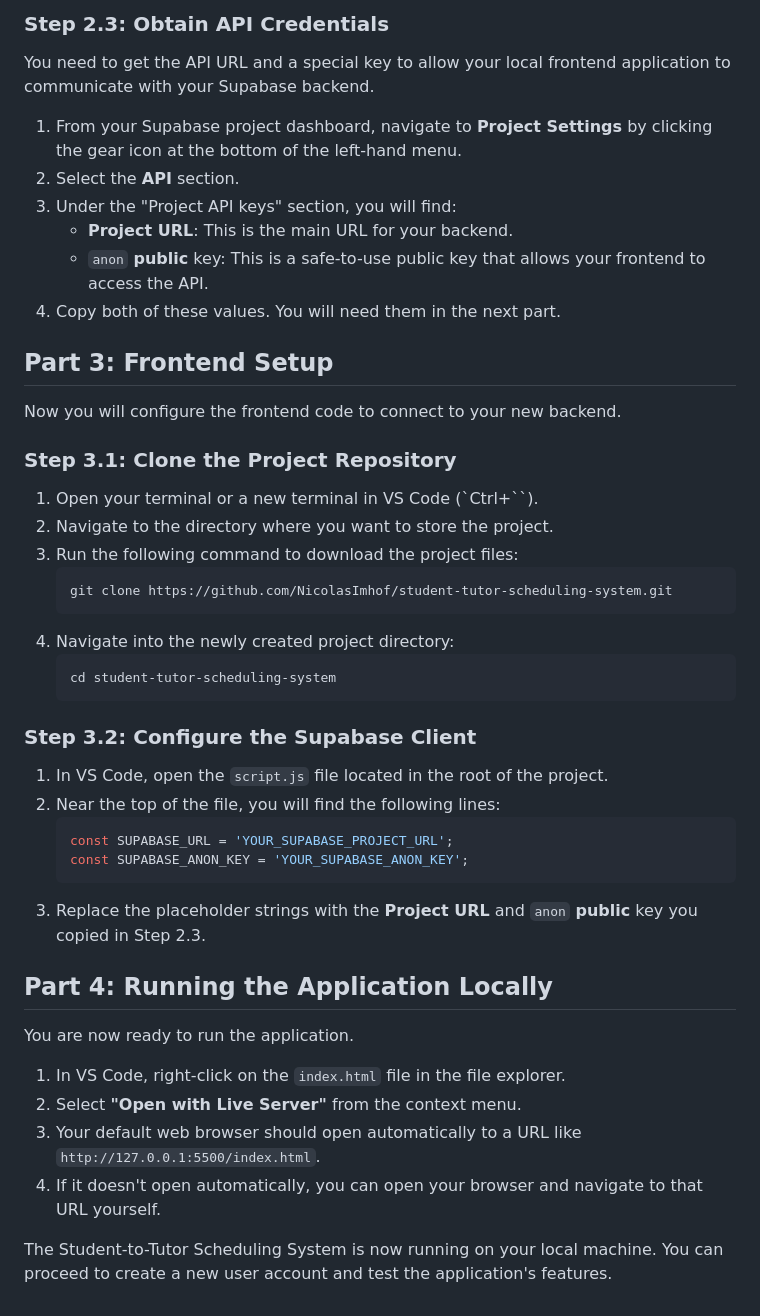
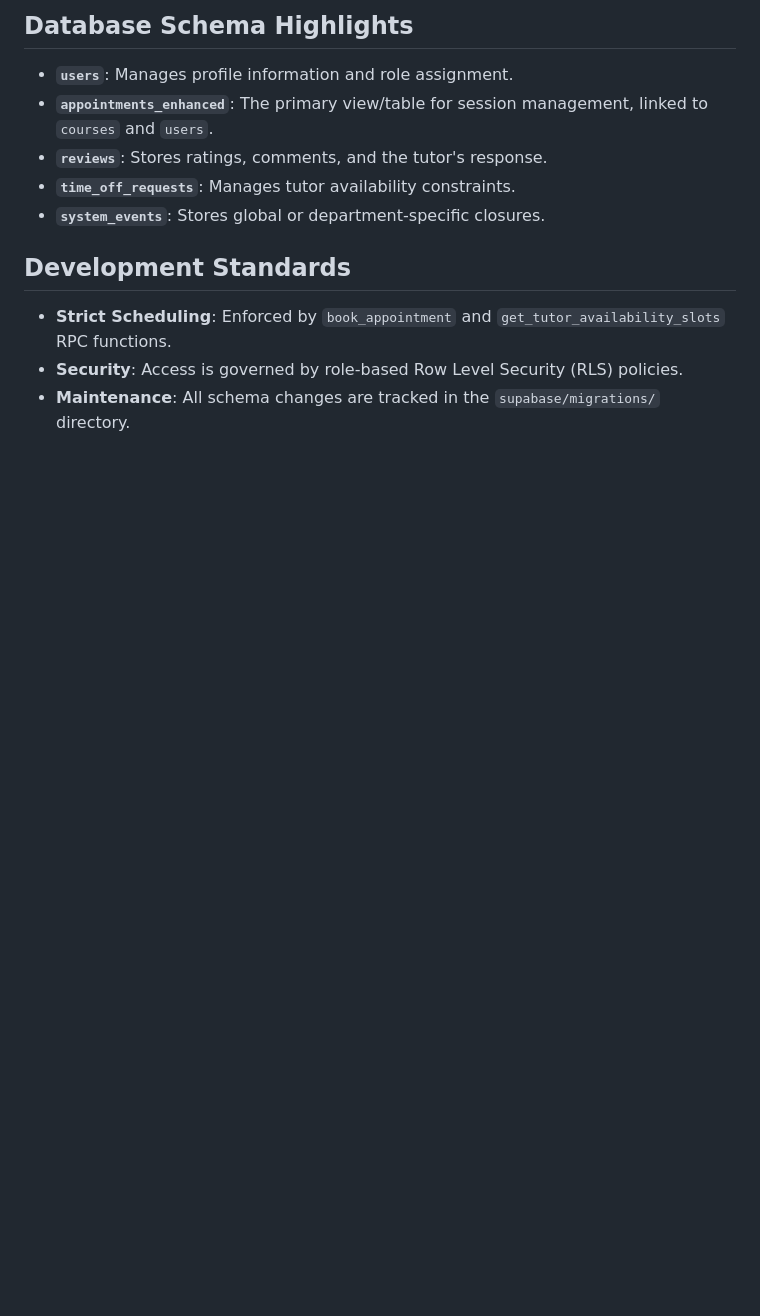
Before and after one commit to NicolasImhof/student-tutor-scheduling-system, a Markdown page: README.md, the part around one of its changes. GitHub-like rendering; blank space fills up the shorter version.

````diff
--- a/README.md
+++ b/README.md
@@ -41,49 +44,12 @@ The database schema (tables, views, functions, and security policies) is defined
 
-### Step 2.3: Obtain API Credentials
+## Database Schema Highlights
+- **`users`**: Manages profile information and role assignment.
+- **`appointments_enhanced`**: The primary view/table for session management, linked to `courses` and `users`.
+- **`reviews`**: Stores ratings, comments, and the tutor's response.
+- **`time_off_requests`**: Manages tutor availability constraints.
+- **`system_events`**: Stores global or department-specific closures.
 
-You need to get the API URL and a special key to allow your local frontend application to communicate with your Supabase backend.
-
-1.  From your Supabase project dashboard, navigate to **Project Settings** by clicking the gear icon at the bottom of the left-hand menu.
-2.  Select the **API** section.
-3.  Under the "Project API keys" section, you will find:
-    *   **Project URL**: This is the main URL for your backend.
-    *   `anon` **public** key: This is a safe-to-use public key that allows your frontend to access the API.
-4.  Copy both of these values. You will need them in the next part.
-
-## Part 3: Frontend Setup
-
-Now you will configure the frontend code to connect to your new backend.
-
-### Step 3.1: Clone the Project Repository
-
-1.  Open your terminal or a new terminal in VS Code (`Ctrl+\``).
-2.  Navigate to the directory where you want to store the project.
-3.  Run the following command to download the project files:
-    ```bash
-    git clone https://github.com/NicolasImhof/student-tutor-scheduling-system.git
-    ```
-4.  Navigate into the newly created project directory:
-    ```bash
-    cd student-tutor-scheduling-system
-    ```
-
-### Step 3.2: Configure the Supabase Client
-
-1.  In VS Code, open the `script.js` file located in the root of the project.
-2.  Near the top of the file, you will find the following lines:
-    ```javascript
-    const SUPABASE_URL = 'YOUR_SUPABASE_PROJECT_URL';
-    const SUPABASE_ANON_KEY = 'YOUR_SUPABASE_ANON_KEY';
-    ```
-3.  Replace the placeholder strings with the **Project URL** and `anon` **public** key you copied in Step 2.3.
-
-## Part 4: Running the Application Locally
-
-You are now ready to run the application.
-
-1.  In VS Code, right-click on the `index.html` file in the file explorer.
-2.  Select **"Open with Live Server"** from the context menu.
-3.  Your default web browser should open automatically to a URL like `http://127.0.0.1:5500/index.html`.
-4.  If it doesn't open automatically, you can open your browser and navigate to that URL yourself.
-
-The Student-to-Tutor Scheduling System is now running on your local machine. You can proceed to create a new user account and test the application's features.
+## Development Standards
+- **Strict Scheduling**: Enforced by `book_appointment` and `get_tutor_availability_slots` RPC functions.
+- **Security**: Access is governed by role-based Row Level Security (RLS) policies.
+- **Maintenance**: All schema changes are tracked in the `supabase/migrations/` directory.
````
Also changed, not shown: other parts of README.md (+32 -29 lines).
